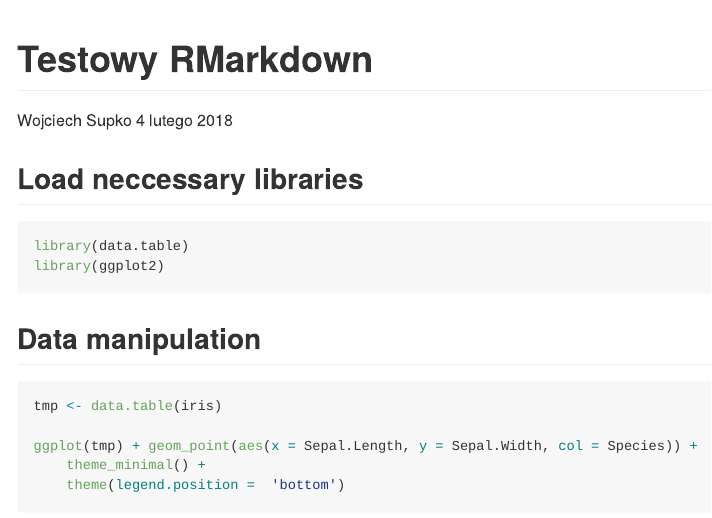
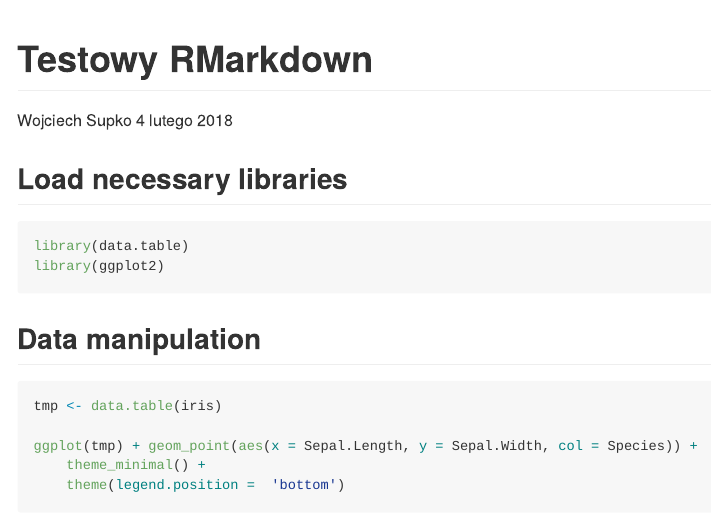
Before and after one commit to wsupko/rmarkdown, an R Markdown document (rmkarkdown_test.Rmd): the page in a window 1100 px wide, from its top. The pictures show the output file rmkarkdown_test.md that the author committed with the source, drawn offline in the style of GitHub.

Commit message:
Correcting typo

````diff
--- a/rmkarkdown_test.Rmd
+++ b/rmkarkdown_test.Rmd
@@ -5,15 +5,13 @@ date: "4 lutego 2018"
 output: github_document
 ---
 
-## Load neccessary libraries
+## Load necessary libraries
 
 ```{r }
 library(data.table)
 library(ggplot2)
 
 ```
-
-
 
 ## Data manipulation
 
````
Also changed, not shown: rmkarkdown_test.md.
